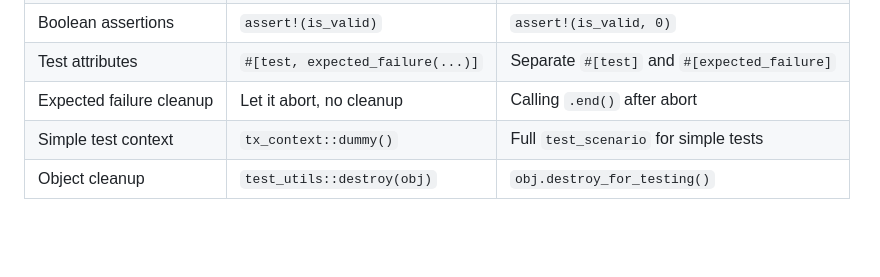
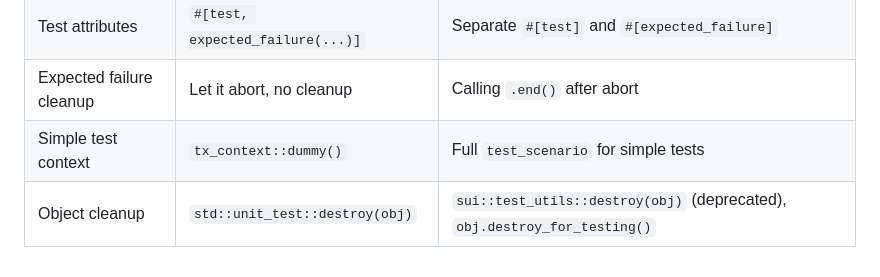
Before and after one commit to MystenLabs/skills, a Markdown page: move-unit-testing/SKILL.md, the part around the change. Rendered like a GitHub page; blank space fills up the shorter version.

Commit message:
move-unit-testing: the cleanup table recommended the deprecated destroy

```diff
--- a/move-unit-testing/SKILL.md
+++ b/move-unit-testing/SKILL.md
@@ -286,4 +286,4 @@ destroy(app);
 | Test attributes | `#[test, expected_failure(...)]` | Separate `#[test]` and `#[expected_failure]` |
 | Expected failure cleanup | Let it abort, no cleanup | Calling `.end()` after abort |
 | Simple test context | `tx_context::dummy()` | Full `test_scenario` for simple tests |
-| Object cleanup | `test_utils::destroy(obj)` | `obj.destroy_for_testing()` |
+| Object cleanup | `std::unit_test::destroy(obj)` | `sui::test_utils::destroy(obj)` (deprecated), `obj.destroy_for_testing()` |
```
